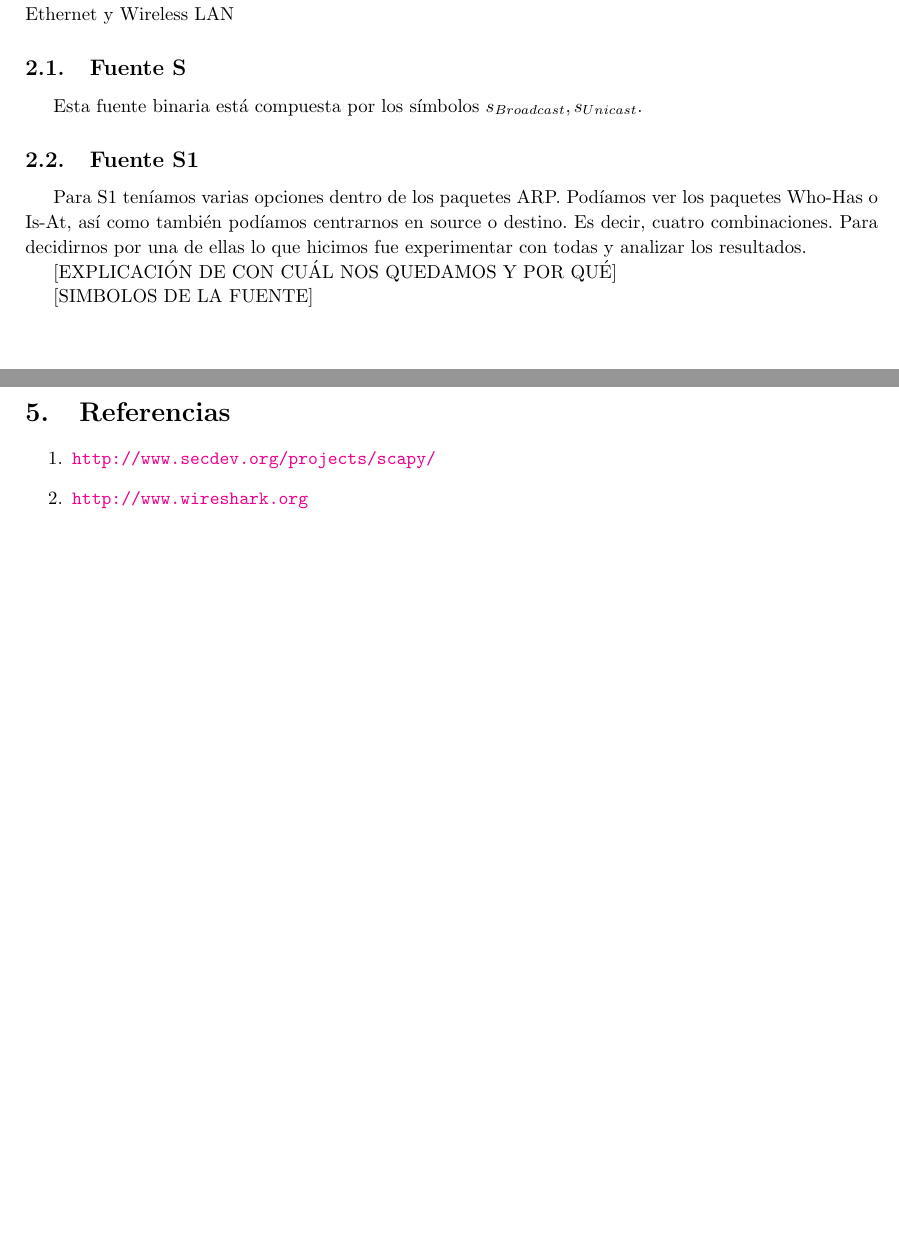
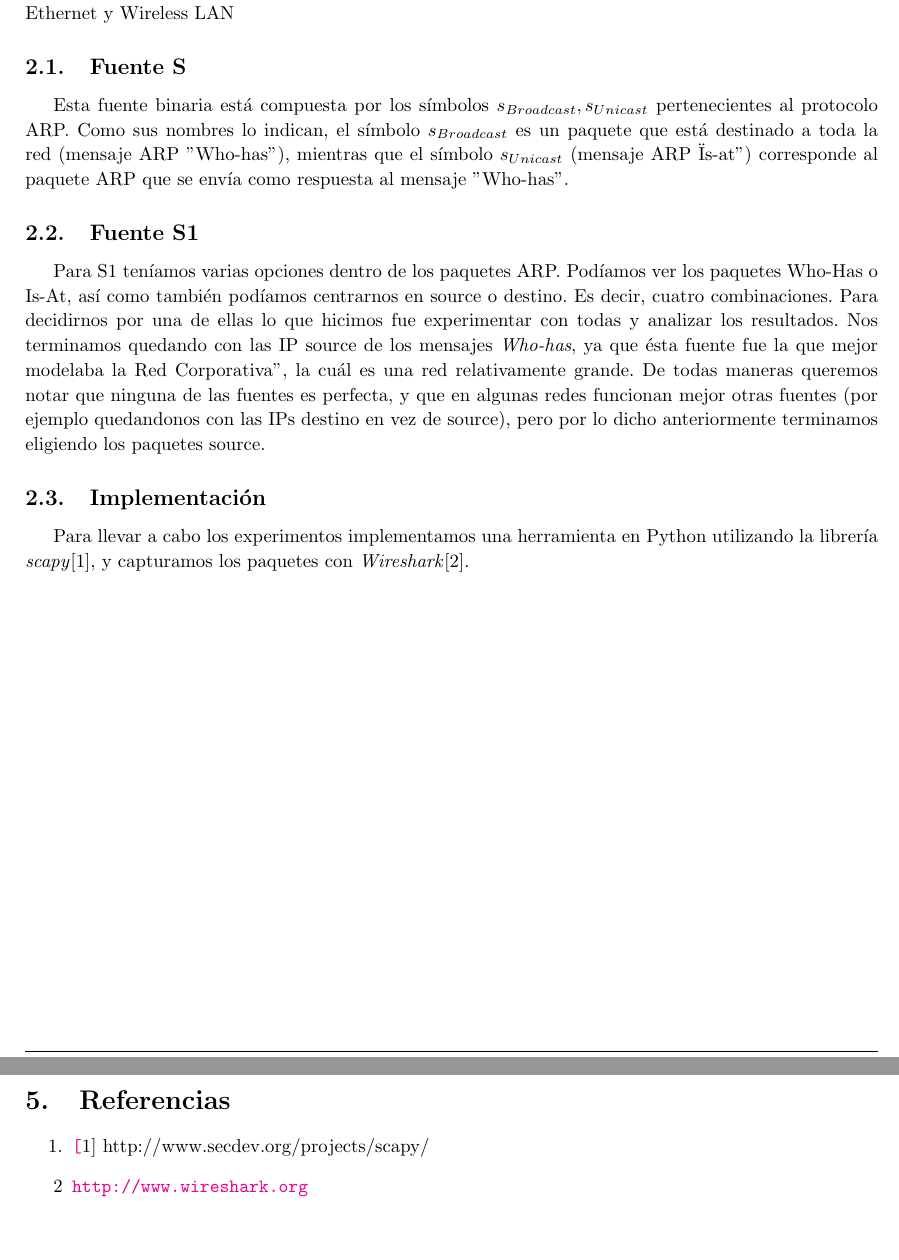
Before and after one commit to axelstram/redes-tp1, a LaTeX paper (informe/main.tex, which reads informe/desarrollo.tex, informe/referencias.tex): two parts of pages 4 and 7 of 8, joined at a grey line, cut so that both start at the same text, the shorter picture padded with empty space. Compiled offline with pdfLaTeX.

Commit message:
algo de desarrollo

```diff
--- a/informe/desarrollo.tex
+++ b/informe/desarrollo.tex
@@ -11,11 +11,10 @@ Se capturaron redes de distintos tamaños utilizando distintas tecnologías a ni
 
 
 \subsection{Fuente S}
-Esta fuente binaria está compuesta por los símbolos ${s_{Broadcast}, s_{Unicast}}$.
+Esta fuente binaria está compuesta por los símbolos ${s_{Broadcast}, s_{Unicast}}$ pertenecientes al protocolo ARP. Como sus nombres lo indican, el símbolo $s_{Broadcast}$ es un paquete que está destinado a toda la red (mensaje ARP "Who-has"), mientras que el símbolo $s_{Unicast}$ (mensaje ARP "Is-at") corresponde al paquete ARP que se envía como respuesta al mensaje "Who-has".
 
 \subsection{Fuente S1}
-Para S1 teníamos varias opciones dentro de los paquetes ARP. Podíamos ver los paquetes Who-Has o Is-At, así como también podíamos centrarnos en source o destino. Es decir, cuatro combinaciones. Para decidirnos por una de ellas lo que hicimos fue experimentar con todas y analizar los resultados.
+Para S1 teníamos varias opciones dentro de los paquetes ARP. Podíamos ver los paquetes Who-Has o Is-At, así como también podíamos centrarnos en source o destino. Es decir, cuatro combinaciones. Para decidirnos por una de ellas lo que hicimos fue experimentar con todas y analizar los resultados. Nos terminamos quedando con las IP source de los mensajes \textit{Who-has}, ya que ésta fuente fue la que mejor modelaba la "Red Corporativa", la cuál es una red relativamente grande. De todas maneras queremos notar que ninguna de las fuentes es perfecta, y que en algunas redes funcionan mejor otras fuentes (por ejemplo quedandonos con las IPs destino en vez de source), pero por lo dicho anteriormente terminamos eligiendo los paquetes source.
 
-[EXPLICACIÓN DE CON CUÁL NOS QUEDAMOS Y POR QUÉ]
-
-[SIMBOLOS DE LA FUENTE]
+\subsection{Implementación}
+Para llevar a cabo los experimentos implementamos una herramienta en Python utilizando la librería \textit{scapy}[1], y capturamos los paquetes con \textit{Wireshark}[2].
--- a/informe/referencias.tex
+++ b/informe/referencias.tex
@@ -3,7 +3,7 @@
 \begin{enumerate}
 
 \item
-\url{http://www.secdev.org/projects/scapy/}
-\item \url{http://www.wireshark.org}
+\url[1] {http://www.secdev.org/projects/scapy/}
+\item[2] \url{http://www.wireshark.org}
 
 \end{enumerate}
```
Also changed, not shown: informe/main.tex (+1 -0 lines).
